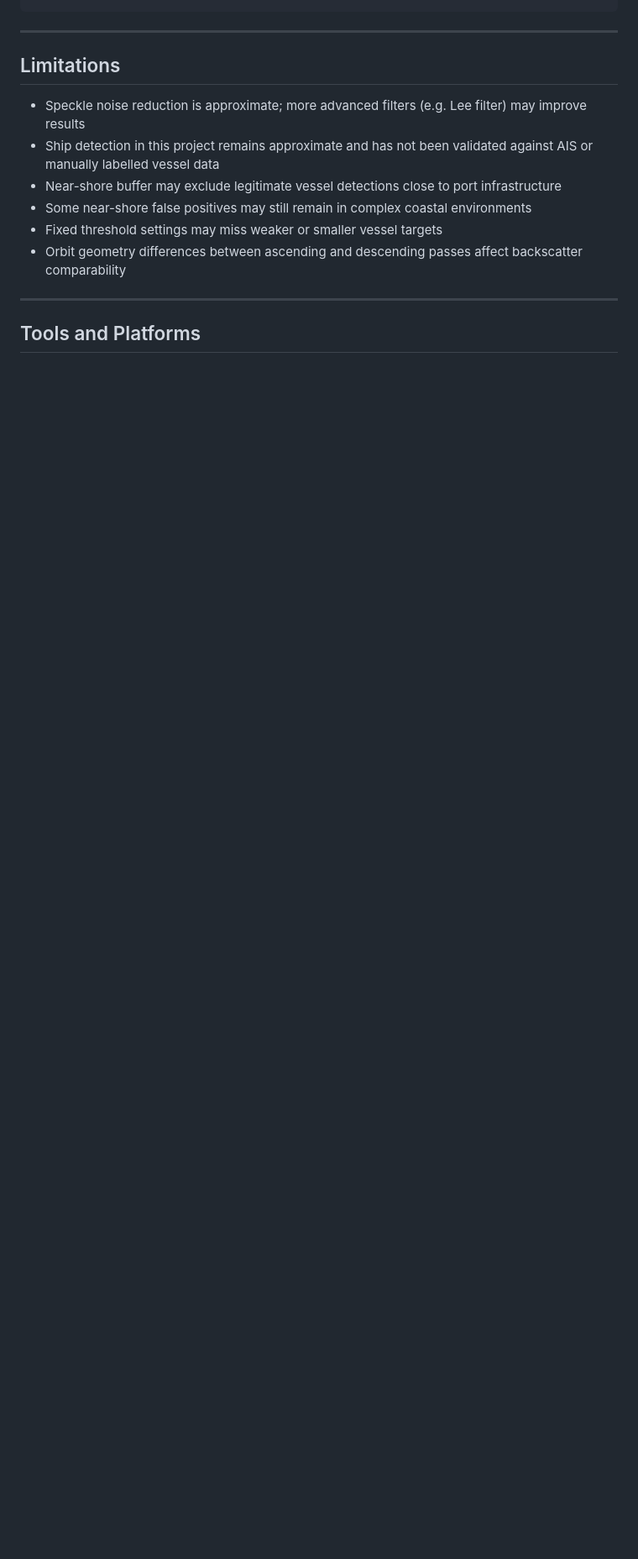
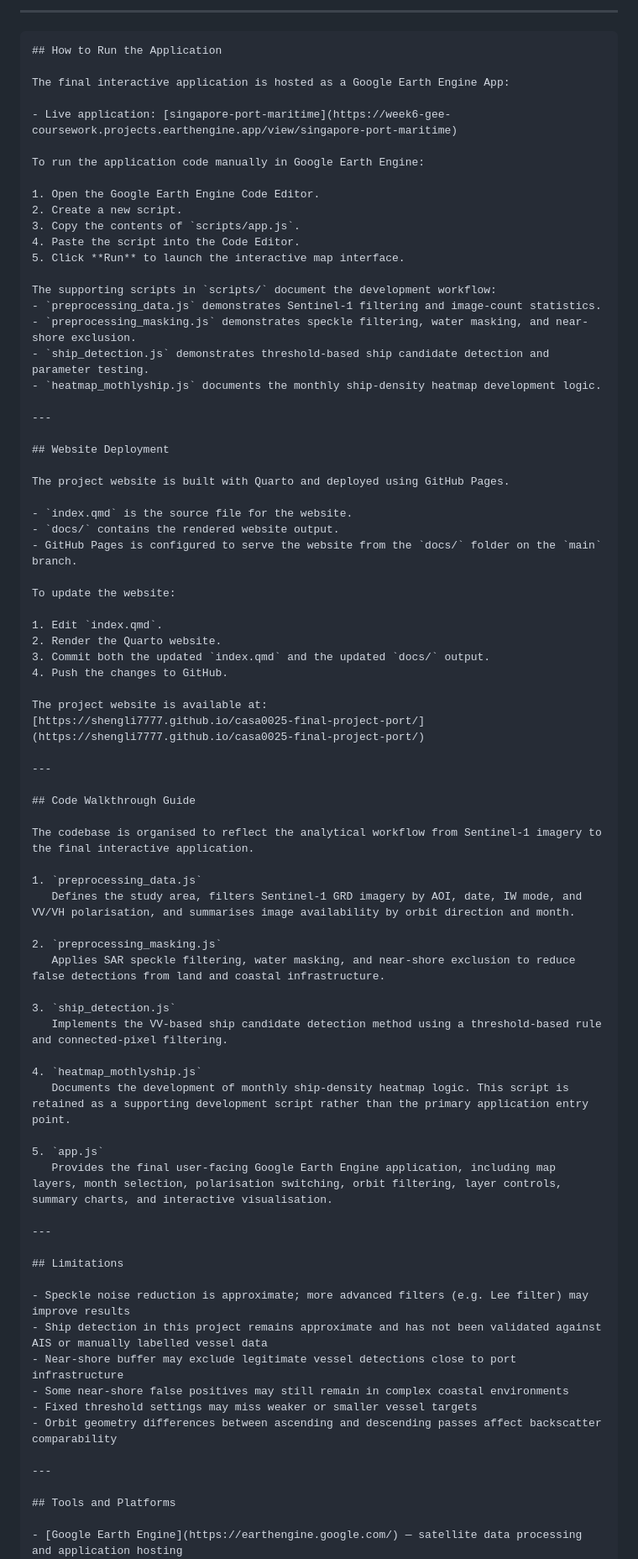
Before and after one commit to shengli7777/casa0025-final-project-port, a Markdown page: readme.md, the part around one of its changes. Shown at 84% size. GitHub-like rendering; blank space fills up the shorter version.

Commit message:
Revise README with project structure and usage details
Updated README to reflect changes in project structure and added sections on application usage, website deployment, and code walkthrough.

````diff
--- a/readme.md
+++ b/readme.md
@@ -123,4 +120,68 @@ casa0025-final-project-port/
 ```
+
+---
+
+```md
+## How to Run the Application
+
+The final interactive application is hosted as a Google Earth Engine App:
+
+- Live application: [singapore-port-maritime](https://week6-gee-coursework.projects.earthengine.app/view/singapore-port-maritime)
+
+To run the application code manually in Google Earth Engine:
+
+1. Open the Google Earth Engine Code Editor.
+2. Create a new script.
+3. Copy the contents of `scripts/app.js`.
+4. Paste the script into the Code Editor.
+5. Click **Run** to launch the interactive map interface.
+
+The supporting scripts in `scripts/` document the development workflow:
+- `preprocessing_data.js` demonstrates Sentinel-1 filtering and image-count statistics.
+- `preprocessing_masking.js` demonstrates speckle filtering, water masking, and near-shore exclusion.
+- `ship_detection.js` demonstrates threshold-based ship candidate detection and parameter testing.
+- `heatmap_mothlyship.js` documents the monthly ship-density heatmap development logic.
+
+---
+
+## Website Deployment
+
+The project website is built with Quarto and deployed using GitHub Pages.
+
+- `index.qmd` is the source file for the website.
+- `docs/` contains the rendered website output.
+- GitHub Pages is configured to serve the website from the `docs/` folder on the `main` branch.
+
+To update the website:
+
+1. Edit `index.qmd`.
+2. Render the Quarto website.
+3. Commit both the updated `index.qmd` and the updated `docs/` output.
+4. Push the changes to GitHub.
+
+The project website is available at:
+[https://shengli7777.github.io/casa0025-final-project-port/](https://shengli7777.github.io/casa0025-final-project-port/)
+
+---
+
+## Code Walkthrough Guide
+
+The codebase is organised to reflect the analytical workflow from Sentinel-1 imagery to the final interactive application.
+
+1. `preprocessing_data.js`
+   Defines the study area, filters Sentinel-1 GRD imagery by AOI, date, IW mode, and VV/VH polarisation, and summarises image availability by orbit direction and month.
+
+2. `preprocessing_masking.js`
+   Applies SAR speckle filtering, water masking, and near-shore exclusion to reduce false detections from land and coastal infrastructure.
+
+3. `ship_detection.js`
+   Implements the VV-based ship candidate detection method using a threshold-based rule and connected-pixel filtering.
+
+4. `heatmap_mothlyship.js`
+   Documents the development of monthly ship-density heatmap logic. This script is retained as a supporting development script rather than the primary application entry point.
+
+5. `app.js`
+   Provides the final user-facing Google Earth Engine application, including map layers, month selection, polarisation switching, orbit filtering, layer controls, summary charts, and interactive visualisation.
 
 ---
 
````
Also changed, not shown: other parts of readme.md (+11 -14 lines).
